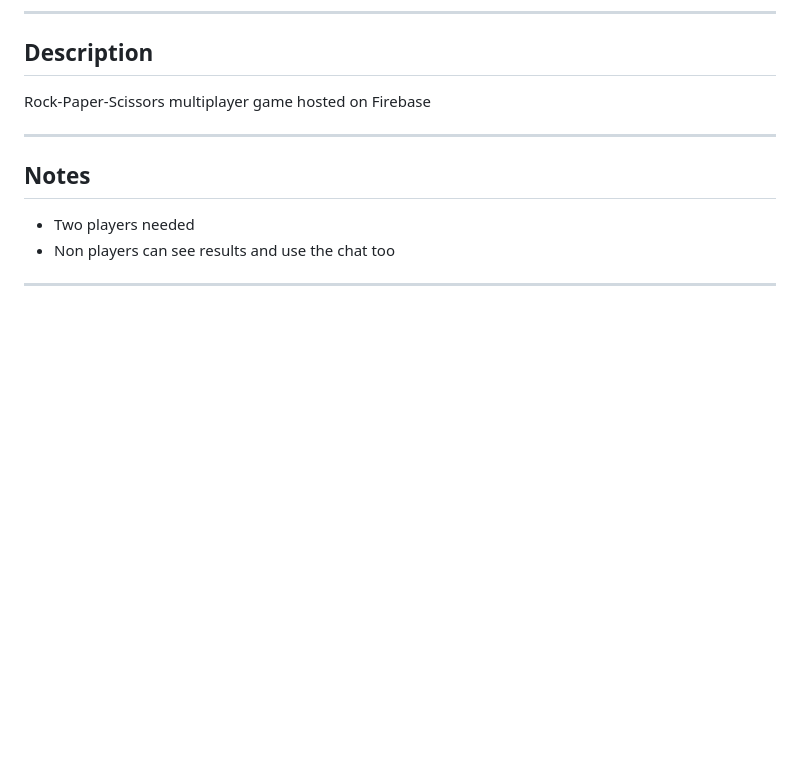
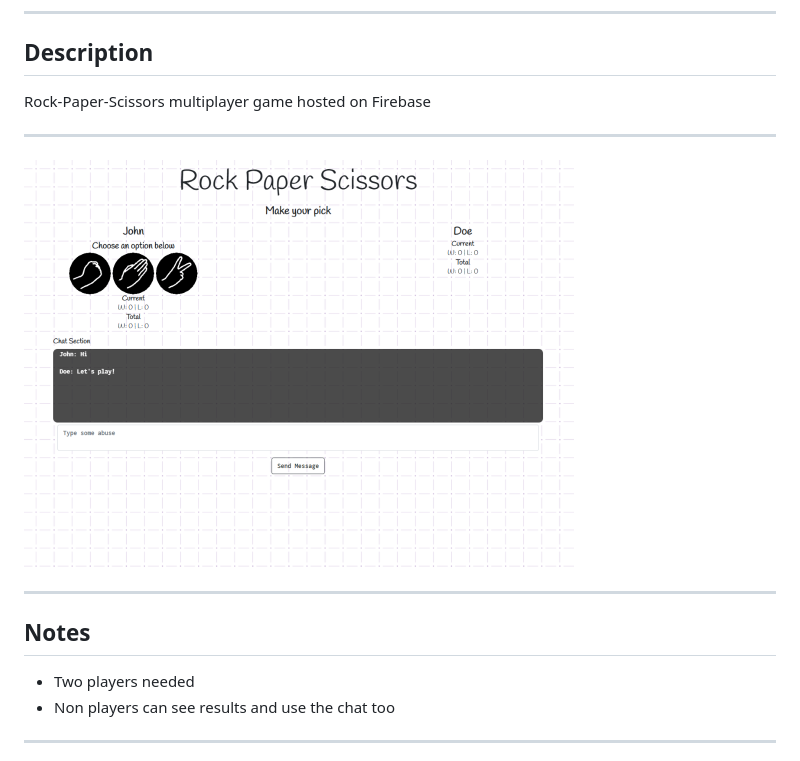
Before and after one commit to felixvl31/RPS-Multiplayer, a Markdown page: README.md, the part around the change. Drawn GitHub-style; pictures changed too: assets/demo/RPS.png (added); blank space fills up the shorter version.

Commit message:
Preview

```diff
--- a/README.md
+++ b/README.md
@@ -3,6 +3,8 @@ Rock-Paper-Scissor Multiplayer
 ***
 ## Description
 Rock-Paper-Scissors multiplayer game hosted on Firebase
+***
+![Demo](./assets/demo/RPS.png)
 ***
 ## Notes
 * Two players needed
```
